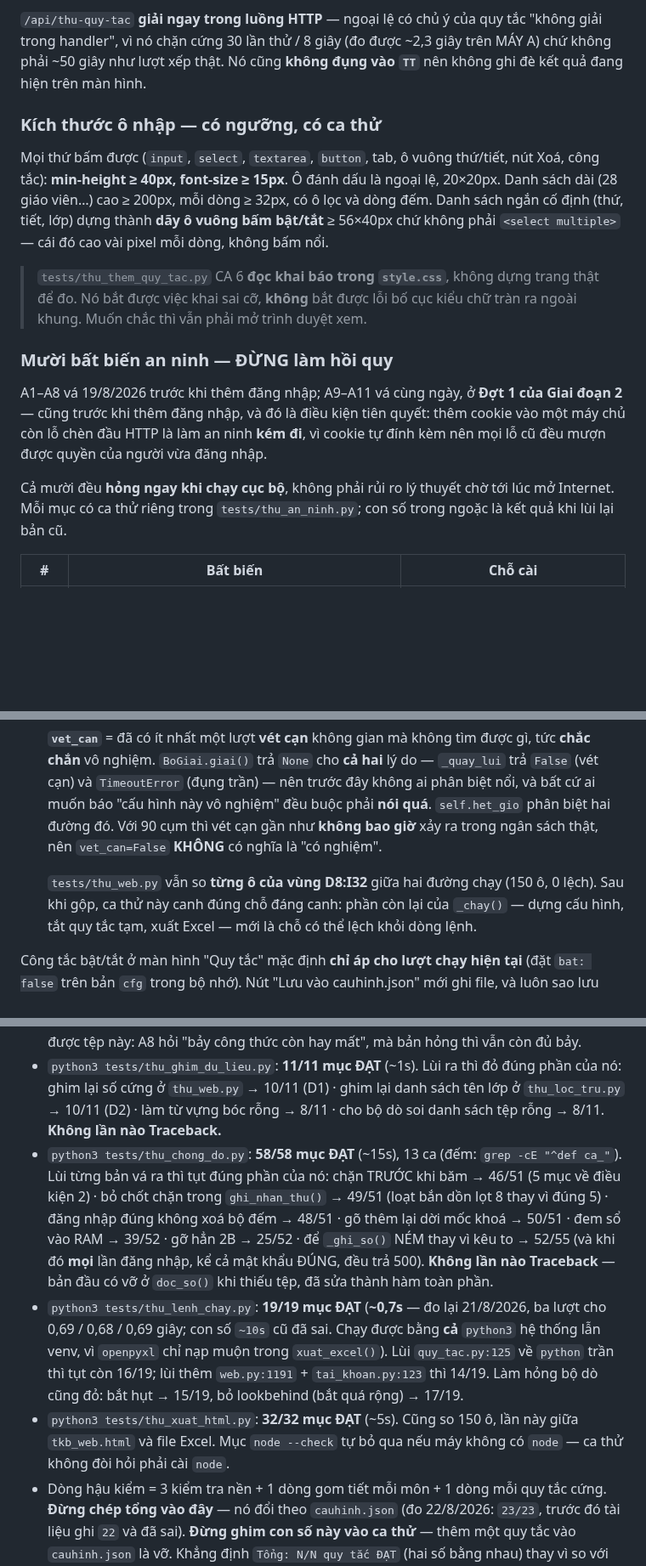
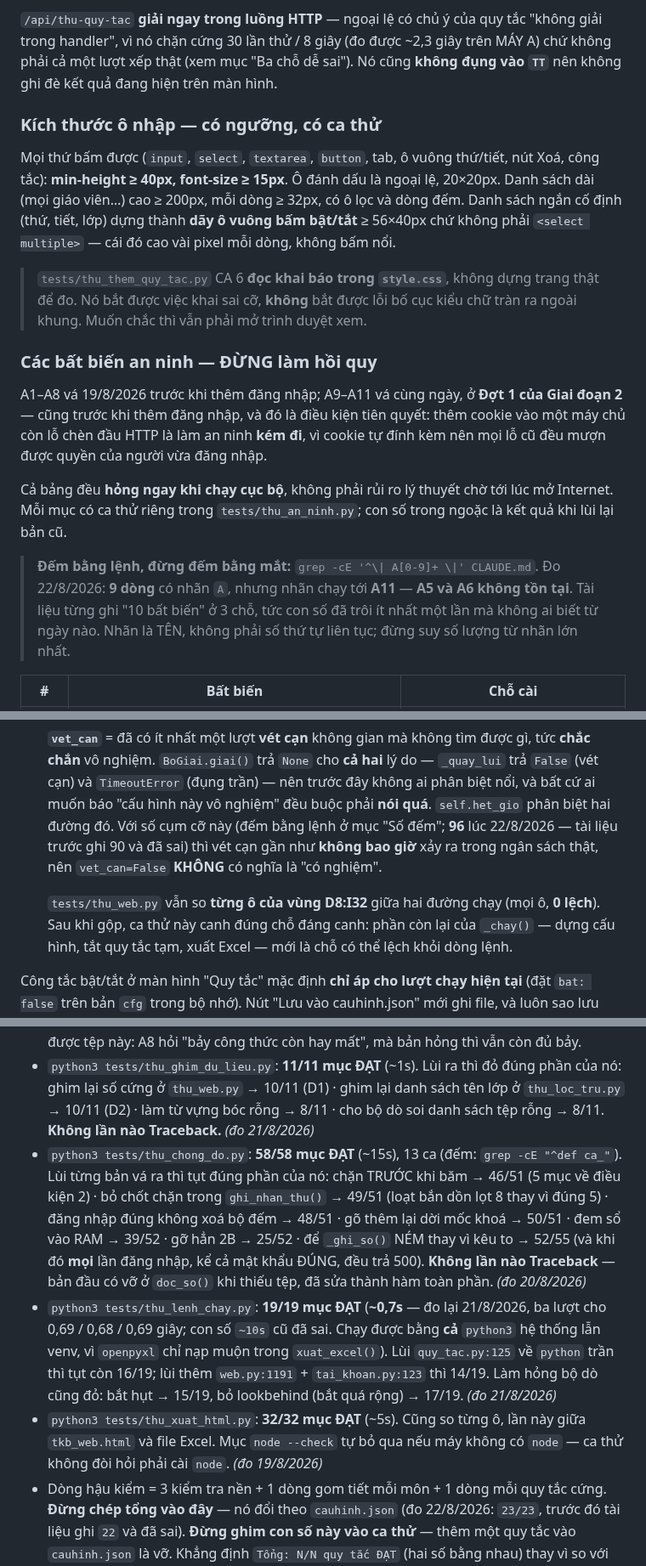
Before and after one commit to bjnnghe0/pm-xep-TKB, a Markdown page: CLAUDE.md, 3 parts joined by grey strips. Shown at 85% size. Drawn GitHub-style; blank space fills up the shorter version.

```diff
--- a/CLAUDE.md
+++ b/CLAUDE.md
@@ -485,14 +489,14 @@ số trong danh sách đã ghép; quy tắc từ file không xoá được (dùn
 
 `/api/thu-quy-tac` **giải ngay trong luồng HTTP** — ngoại lệ có chủ ý của quy tắc
 "không giải trong handler", vì nó chặn cứng 30 lần thử / 8 giây (đo được ~2,3 giây trên MÁY A)
-chứ không phải ~50 giây như lượt xếp thật. Nó cũng **không đụng vào `TT`** nên
+chứ không phải cả một lượt xếp thật (xem mục "Ba chỗ dễ sai"). Nó cũng **không đụng vào `TT`** nên
 không ghi đè kết quả đang hiện trên màn hình.
 
 ### Kích thước ô nhập — có ngưỡng, có ca thử
 
 Mọi thứ bấm được (`input`, `select`, `textarea`, `button`, tab, ô vuông thứ/tiết,
 nút Xoá, công tắc): **min-height ≥ 40px, font-size ≥ 15px**. Ô đánh dấu là ngoại lệ,
-20×20px. Danh sách dài (28 giáo viên…) cao ≥ 200px, mỗi dòng ≥ 32px, có ô lọc và
+20×20px. Danh sách dài (mọi giáo viên…) cao ≥ 200px, mỗi dòng ≥ 32px, có ô lọc và
 dòng đếm. Danh sách ngắn cố định (thứ, tiết, lớp) dựng thành **dãy ô vuông bấm
 bật/tắt** ≥ 56×40px chứ không phải `<select multiple>` — cái đó cao vài pixel mỗi
 dòng, không bấm nổi.
@@ -501,16 +505,23 @@ dòng, không bấm nổi.
 > trang thật để đo. Nó bắt được việc khai sai cỡ, **không** bắt được lỗi bố cục
 > kiểu chữ tràn ra ngoài khung. Muốn chắc thì vẫn phải mở trình duyệt xem.
 
-### Mười bất biến an ninh — ĐỪNG làm hồi quy
+### Các bất biến an ninh — ĐỪNG làm hồi quy
 
 A1–A8 vá 19/8/2026 trước khi thêm đăng nhập; A9–A11 vá cùng ngày, ở **Đợt 1 của
 Giai đoạn 2** — cũng trước khi thêm đăng nhập, và đó là điều kiện tiên quyết:
 thêm cookie vào một máy chủ còn lỗ chèn đầu HTTP là làm an ninh **kém đi**, vì
 cookie tự đính kèm nên mọi lỗ cũ đều mượn được quyền của người vừa đăng nhập.
 
-Cả mười đều **hỏng ngay khi chạy cục bộ**, không phải rủi ro lý thuyết chờ tới
+Cả bảng đều **hỏng ngay khi chạy cục bộ**, không phải rủi ro lý thuyết chờ tới
 lúc mở Internet. Mỗi mục có ca thử riêng trong `tests/thu_an_ninh.py`; con số
 trong ngoặc là kết quả khi lùi lại bản cũ.
+
+> **Đếm bằng lệnh, đừng đếm bằng mắt:**
+> `grep -cE '^\| A[0-9]+ \|' CLAUDE.md`. Đo 22/8/2026: **9 dòng** có nhãn
+> `A`, nhưng nhãn chạy tới **A11** — **A5 và A6 không tồn tại**. Tài liệu
+> từng ghi "10 bất biến" ở 3 chỗ, tức con số đã trôi ít nhất một lần mà
+> không ai biết từ ngày nào. Nhãn là TÊN, không phải số thứ tự liên tục;
+> đừng suy số lượng từ nhãn lớn nhất.
 
 | # | Bất biến | Chỗ cài |
 |---|---|---|
@@ -909,11 +920,12 @@ dựng bằng `innerHTML`: mọi id JS gọi tới đều phải có trong HTML
    hai** lý do — `_quay_lui` trả `False` (vét cạn) và `TimeoutError` (đụng trần)
    — nên trước đây không ai phân biệt nổi, và bất cứ ai muốn báo "cấu hình này
    vô nghiệm" đều buộc phải **nói quá**. `self.het_gio` phân biệt hai đường đó.
-   Với 90 cụm thì vét cạn gần như **không bao giờ** xảy ra trong ngân sách
+   Với số cụm cỡ này (đếm bằng lệnh ở mục "Số đếm"; **96** lúc 22/8/2026 —
+tài liệu trước ghi 90 và đã sai) thì vét cạn gần như **không bao giờ** xảy ra trong ngân sách
    thật, nên `vet_can=False` **KHÔNG** có nghĩa là "có nghiệm".
 
    `tests/thu_web.py` vẫn so **từng ô của vùng D8:I32** giữa hai đường chạy
-   (150 ô, 0 lệch). Sau khi gộp, ca thử này canh đúng chỗ đáng canh: phần còn lại
+   (mọi ô, **0 lệch**). Sau khi gộp, ca thử này canh đúng chỗ đáng canh: phần còn lại
    của `_chay()` — dựng cấu hình, tắt quy tắc tạm, xuất Excel — mới là chỗ có thể
    lệch khỏi dòng lệnh.
 
@@ -1274,7 +1305,7 @@ khoá. **Giữ vì mỗi số đang chống lưng cho một quyết định**, g
 - `python3 tests/thu_ghim_du_lieu.py`: **11/11 mục ĐẠT** (~1s). Lùi ra thì đỏ đúng
   phần của nó: ghim lại số cứng ở `thu_web.py` → 10/11 (D1) · ghim lại danh sách tên
   lớp ở `thu_loc_tru.py` → 10/11 (D2) · làm từ vựng bóc rỗng → 8/11 · cho bộ dò soi
-  danh sách tệp rỗng → 8/11. **Không lần nào Traceback.**
+  danh sách tệp rỗng → 8/11. **Không lần nào Traceback.**  *(đo 21/8/2026)*
 - `python3 tests/thu_chong_do.py`: **58/58 mục ĐẠT** (~15s), 13 ca (đếm: `grep -cE "^def ca_"`). Lùi từng bản vá
   ra thì tụt đúng phần của nó: chặn TRƯỚC khi băm → 46/51 (5 mục về điều kiện 2) ·
   bỏ chốt chặn trong `ghi_nhan_thu()` → 49/51 (loạt bắn dồn lọt 8 thay vì đúng 5) ·
@@ -1282,16 +1313,16 @@ khoá. **Giữ vì mỗi số đang chống lưng cho một quyết định**, g
   đem sổ vào RAM → 39/52 · gỡ hẳn 2B → 25/52 · để `_ghi_so()` NÉM thay vì kêu to
   → 52/55 (và khi đó **mọi** lần đăng nhập, kể cả mật khẩu ĐÚNG, đều trả 500).
   **Không lần nào Traceback** — bản đầu có vỡ ở `doc_so()` khi thiếu tệp, đã sửa
-  thành hàm toàn phần.
+  thành hàm toàn phần.  *(đo 20/8/2026)*
 - `python3 tests/thu_lenh_chay.py`: **19/19 mục ĐẠT** (**~0,7s** — đo lại 21/8/2026,
   ba lượt cho 0,69 / 0,68 / 0,69 giây; con số `~10s` cũ đã sai. Chạy được bằng **cả**
   `python3` hệ thống lẫn venv, vì `openpyxl` chỉ nạp muộn trong `xuat_excel()`).
   Lùi `quy_tac.py:125` về
   `python` trần thì tụt còn 16/19; lùi thêm `web.py:1191` + `tai_khoan.py:123` thì 14/19.
-  Làm hỏng bộ dò cũng đỏ: bắt hụt → 15/19, bỏ lookbehind (bắt quá rộng) → 17/19.
-- `python3 tests/thu_xuat_html.py`: **32/32 mục ĐẠT** (~5s). Cũng so 150 ô, lần này
+  Làm hỏng bộ dò cũng đỏ: bắt hụt → 15/19, bỏ lookbehind (bắt quá rộng) → 17/19.  *(đo 21/8/2026)*
+- `python3 tests/thu_xuat_html.py`: **32/32 mục ĐẠT** (~5s). Cũng so từng ô, lần này
   giữa `tkb_web.html` và file Excel. Mục `node --check` tự bỏ qua nếu máy không có
-  `node` — ca thử không đòi hỏi phải cài `node`.
+  `node` — ca thử không đòi hỏi phải cài `node`.  *(đo 19/8/2026)*
 - Dòng hậu kiểm = 3 kiểm tra nền + 1 dòng gom tiết mỗi môn + 1 dòng mỗi quy
   tắc cứng. **Đừng chép tổng vào đây** — nó đổi theo `cauhinh.json` (đo
   22/8/2026: `23/23`, trước đó tài liệu ghi `22` và đã sai).
```
Also changed, not shown: other parts of CLAUDE.md (+75 -51 lines).
